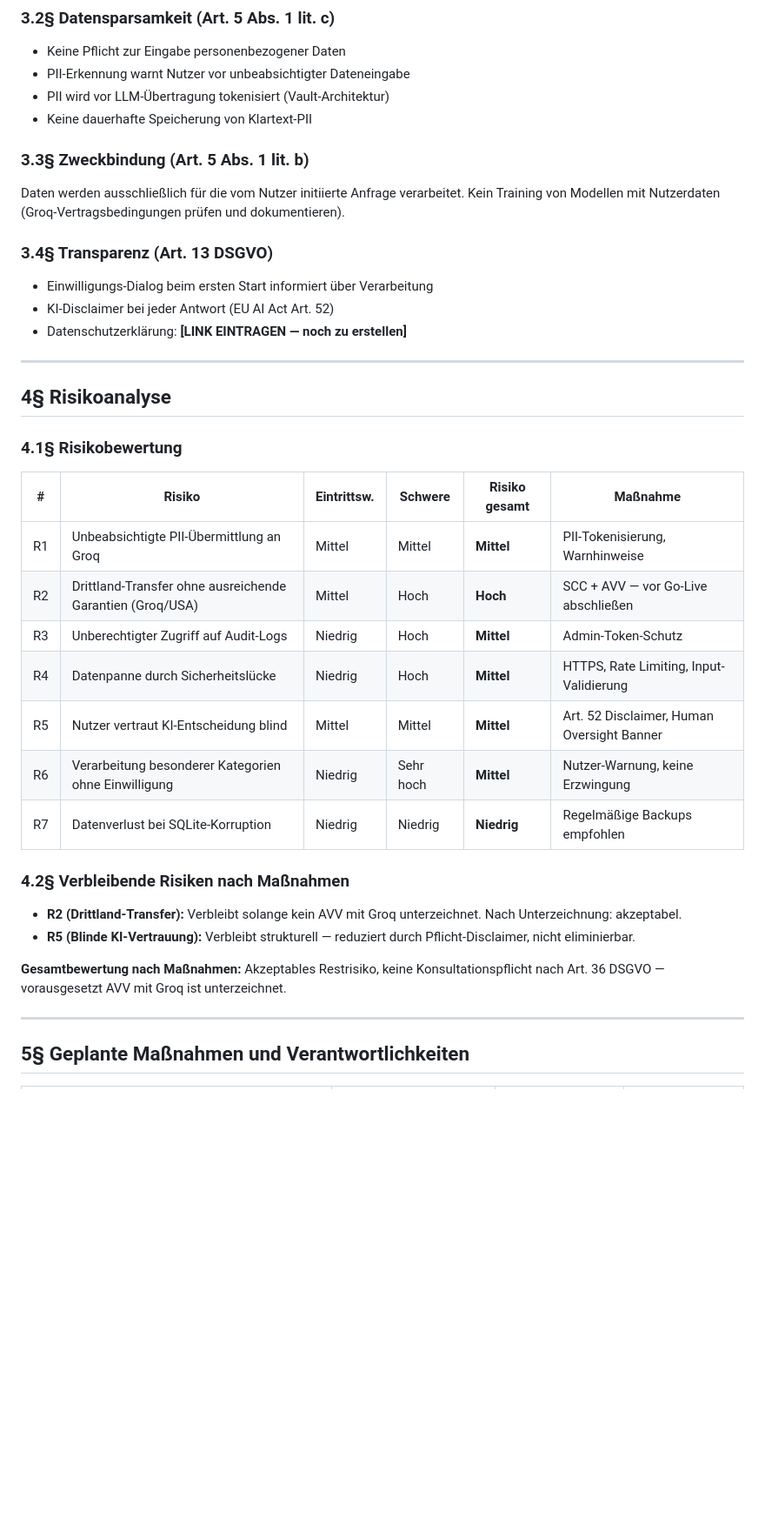
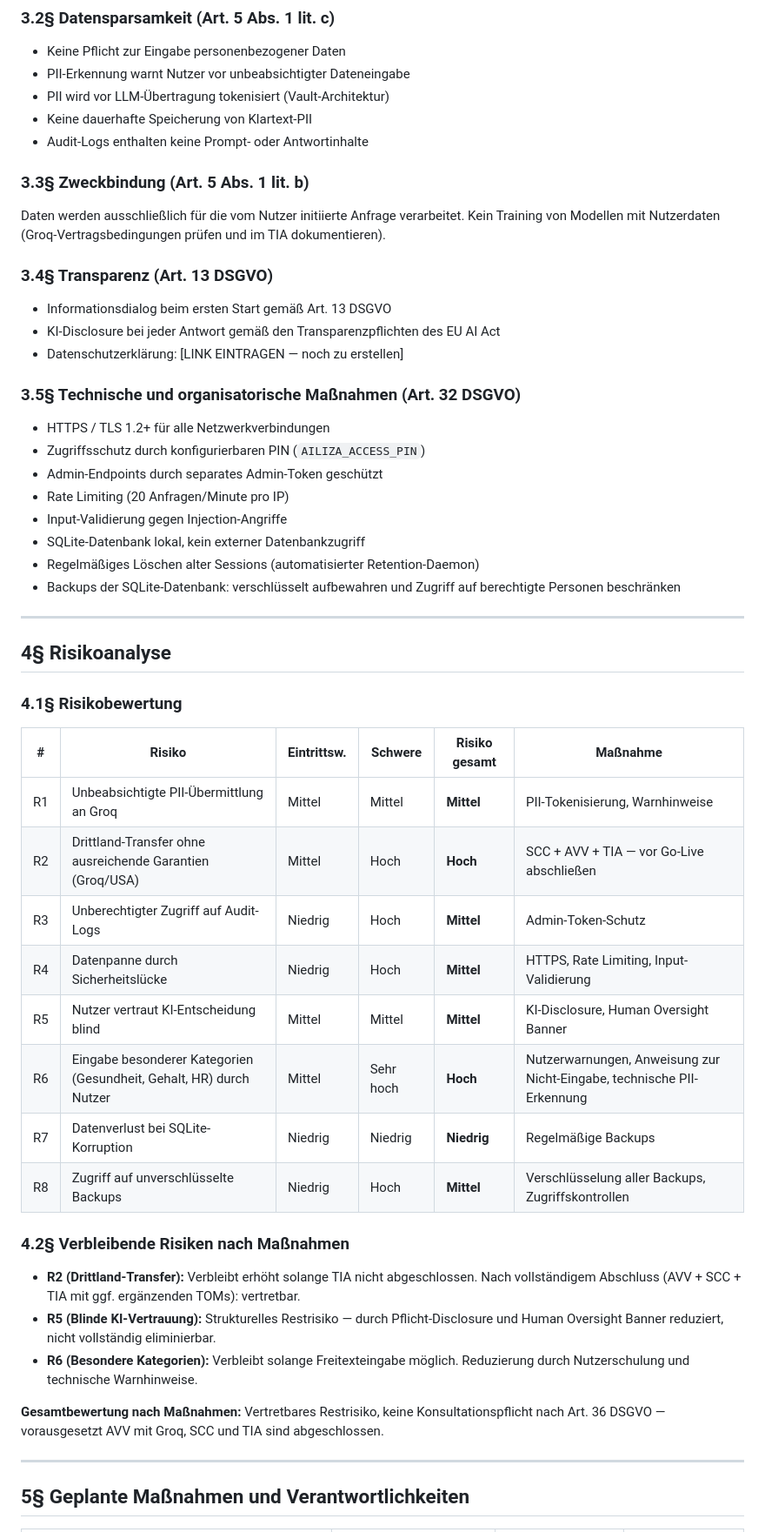
Before and after one commit to service-amun/KI-LISA, a Markdown page: docs/DPIA_AILIZA_Art35_DSGVO.md, the part around one of its changes. Shown at 87% size. Rendered like a GitHub page; blank space fills up the shorter version.

```diff
--- a/docs/DPIA_AILIZA_Art35_DSGVO.md
+++ b/docs/DPIA_AILIZA_Art35_DSGVO.md
@@ -88,16 +93,28 @@ Ja. Der Einsatz eines KI-Assistenten verfolgt legitime betriebliche Zwecke (Effi
 - PII-Erkennung warnt Nutzer vor unbeabsichtigter Dateneingabe
 - PII wird vor LLM-Übertragung tokenisiert (Vault-Architektur)
 - Keine dauerhafte Speicherung von Klartext-PII
+- Audit-Logs enthalten keine Prompt- oder Antwortinhalte
 
 ### 3.3§ Zweckbindung (Art. 5 Abs. 1 lit. b)
 
-Daten werden ausschließlich für die vom Nutzer initiierte Anfrage verarbeitet. Kein Training von Modellen mit Nutzerdaten (Groq-Vertragsbedingungen prüfen und dokumentieren).
+Daten werden ausschließlich für die vom Nutzer initiierte Anfrage verarbeitet. Kein Training von Modellen mit Nutzerdaten (Groq-Vertragsbedingungen prüfen und im TIA dokumentieren).
 
 ### 3.4§ Transparenz (Art. 13 DSGVO)
 
-- Einwilligungs-Dialog beim ersten Start informiert über Verarbeitung
-- KI-Disclaimer bei jeder Antwort (EU AI Act Art. 52)
-- Datenschutzerklärung: **[LINK EINTRAGEN — noch zu erstellen]**
+- Informationsdialog beim ersten Start gemäß Art. 13 DSGVO
+- KI-Disclosure bei jeder Antwort gemäß den Transparenzpflichten des EU AI Act
+- Datenschutzerklärung: [LINK EINTRAGEN — noch zu erstellen]
+
+### 3.5§ Technische und organisatorische Maßnahmen (Art. 32 DSGVO)
+
+- HTTPS / TLS 1.2+ für alle Netzwerkverbindungen
+- Zugriffsschutz durch konfigurierbaren PIN (`AILIZA_ACCESS_PIN`)
+- Admin-Endpoints durch separates Admin-Token geschützt
+- Rate Limiting (20 Anfragen/Minute pro IP)
+- Input-Validierung gegen Injection-Angriffe
+- SQLite-Datenbank lokal, kein externer Datenbankzugriff
+- Regelmäßiges Löschen alter Sessions (automatisierter Retention-Daemon)
+- Backups der SQLite-Datenbank: verschlüsselt aufbewahren und Zugriff auf berechtigte Personen beschränken
 
 ---
 
@@ -108,19 +125,21 @@ Daten werden ausschließlich für die vom Nutzer initiierte Anfrage verarbeitet.
 | # | Risiko | Eintrittsw. | Schwere | Risiko gesamt | Maßnahme |
 |---|--------|-------------|---------|---------------|----------|
 | R1 | Unbeabsichtigte PII-Übermittlung an Groq | Mittel | Mittel | **Mittel** | PII-Tokenisierung, Warnhinweise |
-| R2 | Drittland-Transfer ohne ausreichende Garantien (Groq/USA) | Mittel | Hoch | **Hoch** | SCC + AVV — vor Go-Live abschließen |
+| R2 | Drittland-Transfer ohne ausreichende Garantien (Groq/USA) | Mittel | Hoch | **Hoch** | SCC + AVV + TIA — vor Go-Live abschließen |
 | R3 | Unberechtigter Zugriff auf Audit-Logs | Niedrig | Hoch | **Mittel** | Admin-Token-Schutz |
 | R4 | Datenpanne durch Sicherheitslücke | Niedrig | Hoch | **Mittel** | HTTPS, Rate Limiting, Input-Validierung |
-| R5 | Nutzer vertraut KI-Entscheidung blind | Mittel | Mittel | **Mittel** | Art. 52 Disclaimer, Human Oversight Banner |
-| R6 | Verarbeitung besonderer Kategorien ohne Einwilligung | Niedrig | Sehr hoch | **Mittel** | Nutzer-Warnung, keine Erzwingung |
-| R7 | Datenverlust bei SQLite-Korruption | Niedrig | Niedrig | **Niedrig** | Regelmäßige Backups empfohlen |
+| R5 | Nutzer vertraut KI-Entscheidung blind | Mittel | Mittel | **Mittel** | KI-Disclosure, Human Oversight Banner |
+| R6 | Eingabe besonderer Kategorien (Gesundheit, Gehalt, HR) durch Nutzer | Mittel | Sehr hoch | **Hoch** | Nutzerwarnungen, Anweisung zur Nicht-Eingabe, technische PII-Erkennung |
+| R7 | Datenverlust bei SQLite-Korruption | Niedrig | Niedrig | **Niedrig** | Regelmäßige Backups |
+| R8 | Zugriff auf unverschlüsselte Backups | Niedrig | Hoch | **Mittel** | Verschlüsselung aller Backups, Zugriffskontrollen |
 
 ### 4.2§ Verbleibende Risiken nach Maßnahmen
 
-- **R2 (Drittland-Transfer):** Verbleibt solange kein AVV mit Groq unterzeichnet. Nach Unterzeichnung: akzeptabel.
-- **R5 (Blinde KI-Vertrauung):** Verbleibt strukturell — reduziert durch Pflicht-Disclaimer, nicht eliminierbar.
+- **R2 (Drittland-Transfer):** Verbleibt erhöht solange TIA nicht abgeschlossen. Nach vollständigem Abschluss (AVV + SCC + TIA mit ggf. ergänzenden TOMs): vertretbar.
+- **R5 (Blinde KI-Vertrauung):** Strukturelles Restrisiko — durch Pflicht-Disclosure und Human Oversight Banner reduziert, nicht vollständig eliminierbar.
+- **R6 (Besondere Kategorien):** Verbleibt solange Freitexteingabe möglich. Reduzierung durch Nutzerschulung und technische Warnhinweise.
 
-**Gesamtbewertung nach Maßnahmen:** Akzeptables Restrisiko, keine Konsultationspflicht nach Art. 36 DSGVO — vorausgesetzt AVV mit Groq ist unterzeichnet.
+**Gesamtbewertung nach Maßnahmen:** Vertretbares Restrisiko, keine Konsultationspflicht nach Art. 36 DSGVO — vorausgesetzt AVV mit Groq, SCC und TIA sind abgeschlossen.
 
 ---
 
```
Also changed, not shown: other parts of docs/DPIA_AILIZA_Art35_DSGVO.md (+29 -19 lines).
